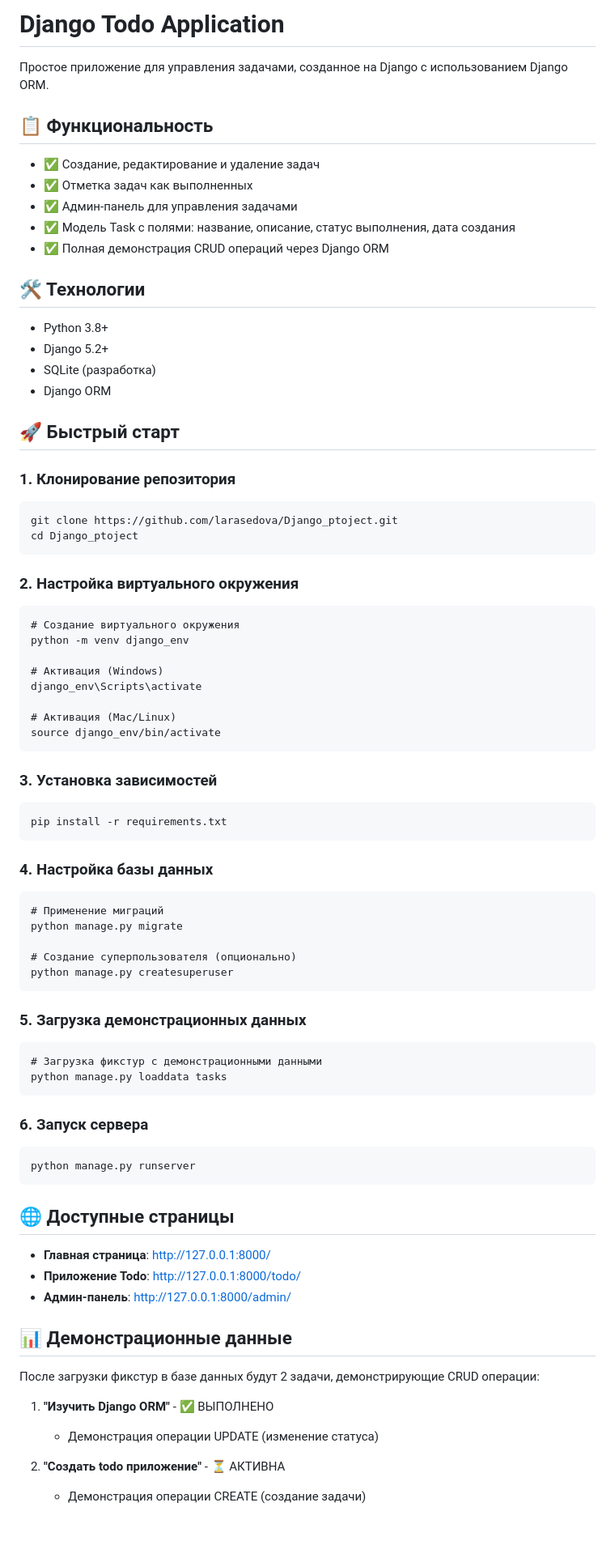
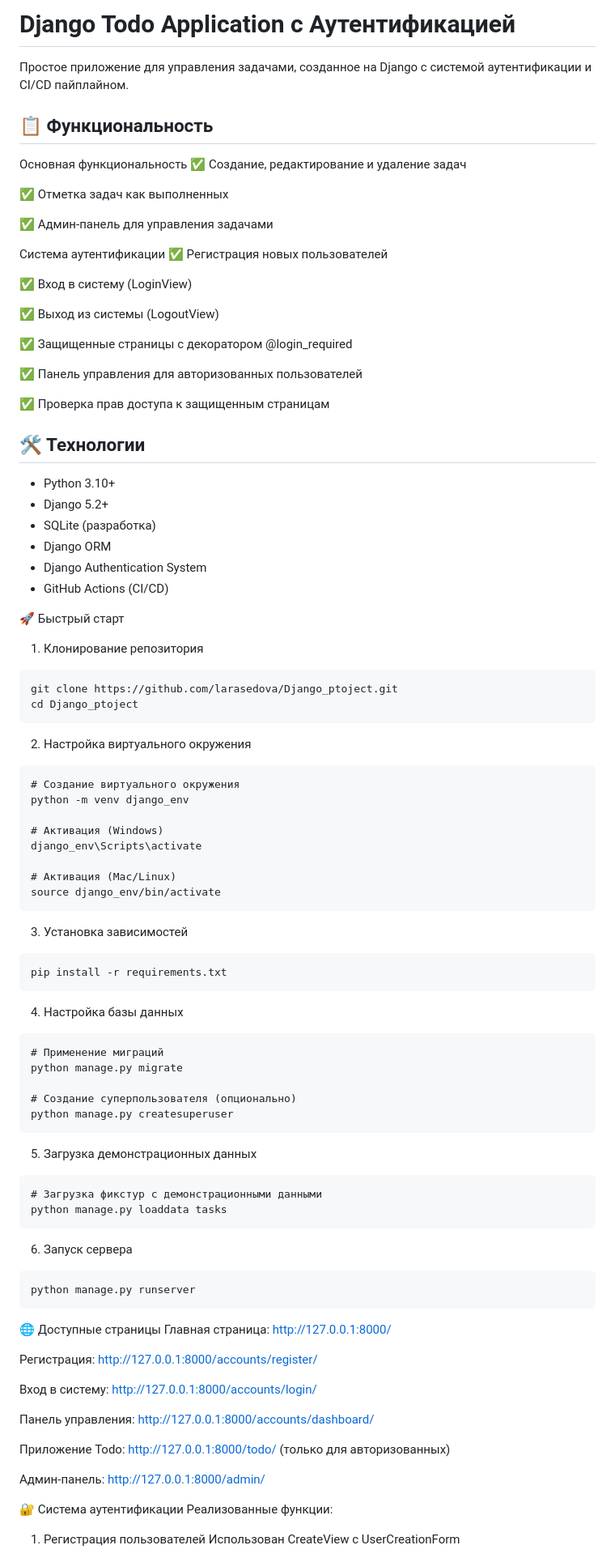
Before and after one commit to larasedova/Django_ptoject, a Markdown page: README.md, the part around one of its changes. Shown at 81% size. Drawn GitHub-style; blank space fills up the shorter version.

````diff
--- a/README.md
+++ b/README.md
@@ -1,33 +1,45 @@
-# Django Todo Application
-
-Простое приложение для управления задачами, созданное на Django с использованием Django ORM.
+# Django Todo Application с Аутентификацией
+Простое приложение для управления задачами, созданное на Django с системой аутентификации и CI/CD пайплайном.
 
 ## 📋 Функциональность
 
-- ✅ Создание, редактирование и удаление задач
-- ✅ Отметка задач как выполненных
-- ✅ Админ-панель для управления задачами
-- ✅ Модель Task с полями: название, описание, статус выполнения, дата создания
-- ✅ Полная демонстрация CRUD операций через Django ORM
+Основная функциональность
+✅ Создание, редактирование и удаление задач
+
+✅ Отметка задач как выполненных
+
+✅ Админ-панель для управления задачами
+
+Система аутентификации
+✅ Регистрация новых пользователей
+
+✅ Вход в систему (LoginView)
+
+✅ Выход из системы (LogoutView)
+
+✅ Защищенные страницы с декоратором @login_required
+
+✅ Панель управления для авторизованных пользователей
+
+✅ Проверка прав доступа к защищенным страницам
 
 ## 🛠 Технологии
 
-- Python 3.8+
+- Python 3.10+
 - Django 5.2+
 - SQLite (разработка)
 - Django ORM
+- Django Authentication System
+- GitHub Actions (CI/CD)
 
-## 🚀 Быстрый старт
 
-### 1. Клонирование репозитория
-
+🚀 Быстрый старт
+1. Клонирование репозитория
 ```
 git clone https://github.com/larasedova/Django_ptoject.git
 cd Django_ptoject
 ```
-
-### 2. Настройка виртуального окружения
-
+2. Настройка виртуального окружения
 ```
 # Создание виртуального окружения
 python -m venv django_env
@@ -38,15 +50,11 @@ django_env\Scripts\activate
 # Активация (Mac/Linux)
 source django_env/bin/activate
 ```
-
-### 3. Установка зависимостей
-
+3. Установка зависимостей
 ```
 pip install -r requirements.txt
 ```
-
-### 4. Настройка базы данных
-
+4. Настройка базы данных
 ```
 # Применение миграций
 python manage.py migrate
@@ -54,33 +62,30 @@ python manage.py migrate
 # Создание суперпользователя (опционально)
 python manage.py createsuperuser
 ```
-
-### 5. Загрузка демонстрационных данных
-
+5. Загрузка демонстрационных данных
 ```
 # Загрузка фикстур с демонстрационными данными
 python manage.py loaddata tasks
 ```
-
-### 6. Запуск сервера
-
+6. Запуск сервера
 ```
 python manage.py runserver
 ```
+🌐 Доступные страницы
+Главная страница: http://127.0.0.1:8000/
 
-## 🌐 Доступные страницы
+Регистрация: http://127.0.0.1:8000/accounts/register/
 
-- **Главная страница**: http://127.0.0.1:8000/
-- **Приложение Todo**: http://127.0.0.1:8000/todo/
-- **Админ-панель**: http://127.0.0.1:8000/admin/
+Вход в систему: http://127.0.0.1:8000/accounts/login/
 
-## 📊 Демонстрационные данные
+Панель управления: http://127.0.0.1:8000/accounts/dashboard/
 
-После загрузки фикстур в базе данных будут 2 задачи, демонстрирующие CRUD операции:
+Приложение Todo: http://127.0.0.1:8000/todo/ (только для авторизованных)
 
-1. **"Изучить Django ORM"** - ✅ ВЫПОЛНЕНО
-   - Демонстрация операции UPDATE (изменение статуса)
+Админ-панель: http://127.0.0.1:8000/admin/
 
-2. **"Создать todo приложение"** - ⏳ АКТИВНА
-   - Демонстрация операции CREATE (создание задачи)
+🔐 Система аутентификации
+Реализованные функции:
+1. Регистрация пользователей
+Использован CreateView с UserCreationForm
 
````
Also changed, not shown: other parts of README.md (+153 -42 lines).
